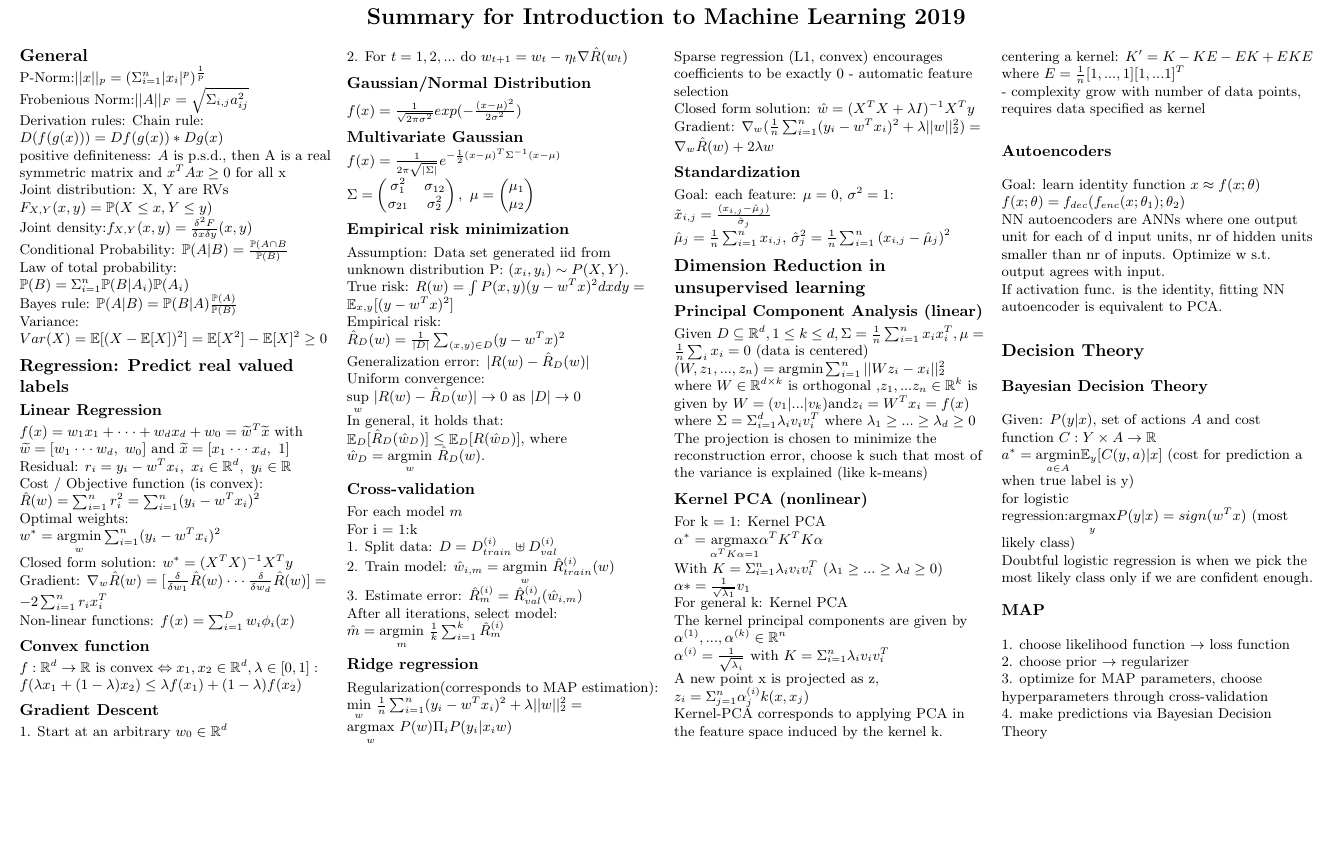
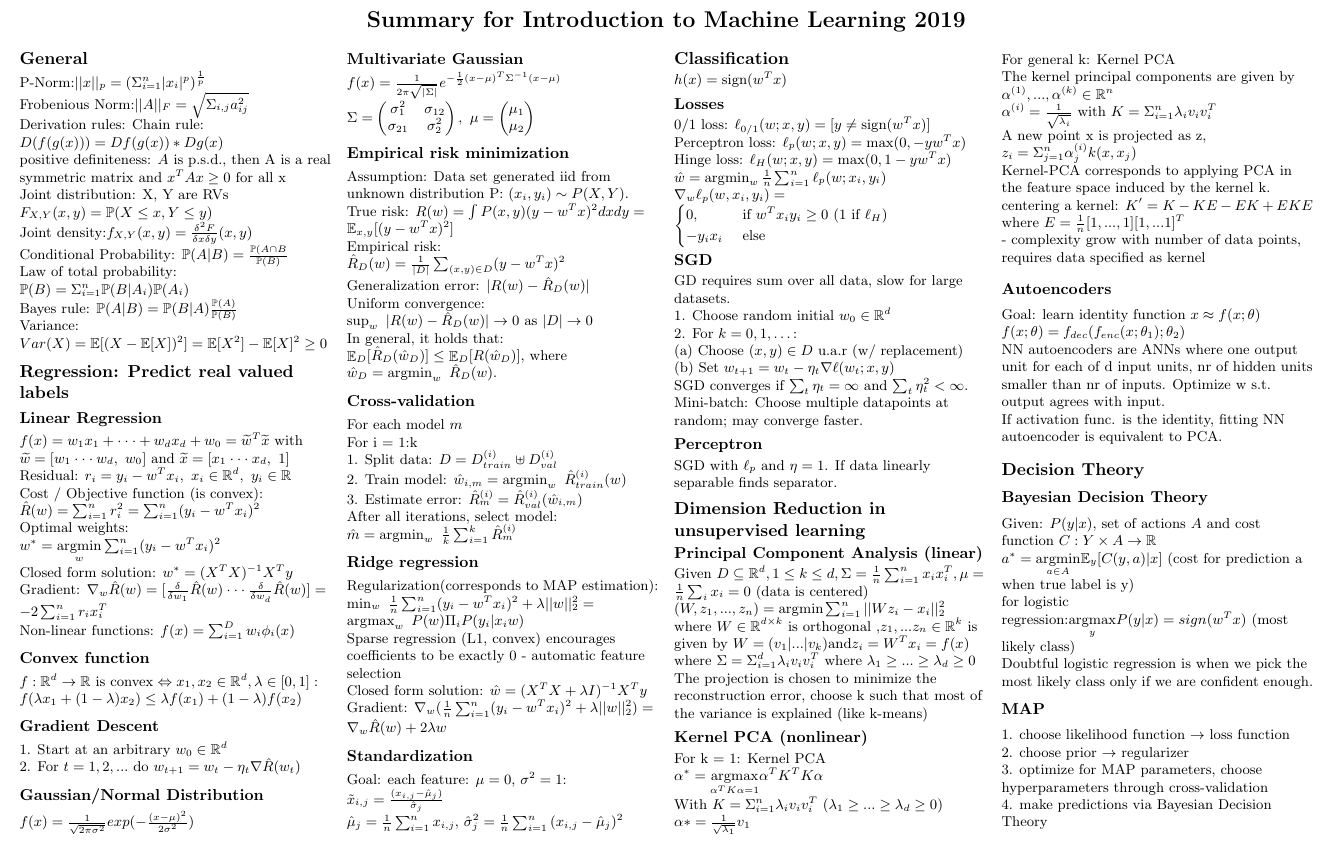
Before and after one commit to rumpfmax/summary_introduction_to_ml, a LaTeX document (summary_introduction_to_machine_learning.tex): part of the page, cut so that both start at the same text, the shorter picture padded with empty space. Compiled offline with pdfLaTeX.

Commit message:
Some part of classification

```diff
--- a/summary_introduction_to_machine_learning.tex
+++ b/summary_introduction_to_machine_learning.tex
@@ -97,19 +97,19 @@ Assumption: Data set generated iid from unknown distribution P: $(x_i , y_i) \si
 True risk: $R(w) = \int P(x,y) (y-w^Tx)^2 dx dy = \mathbb{E}_{x,y}[(y-w^Tx)^2]$\\
 Empirical risk: $\hat{R}_D(w) = \frac{1}{|D|}\sum_{(x,y)\in D} (y-w^Tx)^2$\\
 Generalization error: $|R(w) - \hat{R}_D(w)|$\\
-Uniform convergence: $\underset{w}{\operatorname{sup}}\  |R(w) - \hat{R}_D(w)| \rightarrow 0 \text{ as } |D| \rightarrow 0$\\
-In general, it holds that: $\mathop{\mathbb{E}}_D[\hat{R}_D(\hat{w}_D)] \leq \mathop{\mathbb{E}}_D[R(\hat{w}_D)]$, where $\hat{w}_D =  \underset{w}{\operatorname{argmin}}\ \hat{R}_D(w)$.
+Uniform convergence: $\operatorname{sup}_w\  |R(w) - \hat{R}_D(w)| \rightarrow 0 \text{ as } |D| \rightarrow 0$\\
+In general, it holds that: $\mathop{\mathbb{E}}_D[\hat{R}_D(\hat{w}_D)] \leq \mathop{\mathbb{E}}_D[R(\hat{w}_D)]$, where $\hat{w}_D =  \operatorname{argmin}_w\ \hat{R}_D(w)$.
 
 \subsection*{Cross-validation}
 For each model $m$\\
 For i = 1:k\\
 1. Split data: $D = D_{train}^{(i)} \uplus D_{val}^{(i)}$\\
-2. Train model: $\hat{w}_{i,m} = \underset{w}{\operatorname{argmin}}\ \hat{R}_{train}^{(i)}(w)$\\
+2. Train model: $\hat{w}_{i,m} = \operatorname{argmin}_w\ \hat{R}_{train}^{(i)}(w)$\\
 3. Estimate error: $\hat{R}_m^{(i)} =  \hat{R}_{val}^{(i)}(\hat{w}_{i,m})$\\
-After all iterations, select model:  $\hat{m} = \underset{m}{\operatorname{argmin}}\ \frac{1}{k} \sum_{i=1}^k \hat{R}_m^{(i)}$
+After all iterations, select model:  $\hat{m} =  \operatorname{argmin}_w\ \frac{1}{k} \sum_{i=1}^k \hat{R}_m^{(i)}$
 
 \subsection*{Ridge regression}
-Regularization(corresponds to MAP estimation): $\underset{w}{\operatorname{min}}\ \frac{1}{n} \sum_{i=1}^n (y_i - w^Tx_i)^2 + \lambda ||w||_2^2 = \underset{w}{\operatorname{argmax}}\ P(w)\Pi_i P(y_i | x_i w)$\\
+Regularization(corresponds to MAP estimation): $\operatorname{min}_w\ \frac{1}{n} \sum_{i=1}^n (y_i - w^Tx_i)^2 + \lambda ||w||_2^2 =  \operatorname{argmax}_w\ P(w)\Pi_i P(y_i | x_i w)$\\
 Sparse regression (L1, convex) encourages coefficients to be exactly 0 - automatic feature selection\\
 Closed form solution: $\hat{w} =(X^T X + \lambda I)^{-1} X^T y$\\
 Gradient: $\nabla_w (\frac{1}{n} \sum_{i=1}^n (y_i - w^Tx_i)^2 + \lambda ||w||_2^2) = \nabla_w \hat{R}(w) + 2 \lambda w$
@@ -117,6 +117,30 @@ Gradient: $\nabla_w (\frac{1}{n} \sum_{i=1}^n (y_i - w^Tx_i)^2 + \lambda ||w||_2
 \subsection*{Standardization}
 Goal: each feature: $\mu = 0$, $\sigma^2 = 1$: $\tilde{x}_{i,j} = \frac{(x_{i,j}-\hat{\mu}_j)}{\hat{\sigma}_j}$\\
 $\hat{\mu}_j = \frac{1}{n}\sum_{i=1}^n x_{i,j}$, $\hat{\sigma}_j^2 = \frac{1}{n}\sum_{i=1}^n {(x_{i,j}-\hat{\mu}_j)}^2$
+
+\section*{Classification}
+$h(x) = \operatorname{sign}(w^T x)$\\
+\subsection{Losses}
+0/1 loss: $\ell_{0/1}(w; x, y) = [y \neq  \operatorname{sign}(w^T x)]$ \\
+Perceptron loss: $\ell_p(w; x, y) = \max(0, -yw^Tx)$ \\
+Hinge loss: $\ell_H(w; x, y) = \max(0, 1-yw^Tx)$\\
+$\hat{w} = \operatorname{argmin}_w \frac{1}{n} \sum_{i=1}^n \ell_p(w; x_i, y_i)$\\
+$ \nabla_w \ell_p(w, x_i, y_i) = \begin{cases} 0,&\ \text{if $w^T x_i y_i \geq 0$ ($1$ if $\ell_H$)} \\ -y_i x_i&\ \text{else}\end{cases}$\\
+
+\subsection{SGD}
+GD requires sum over all data, slow for large datasets.\\
+1. Choose random initial $w_0 \in \mathbb{R}^d$\\
+2. For $k = 0, 1, \dots$:\\
+(a) Choose $(x, y) \in D$ u.a.r (w/ replacement)\\
+(b) Set $w_{t+1} = w_t - \eta_t \nabla \ell(w_t; x, y)$\\
+SGD converges if $\sum_t \eta_t = \infty$ and $\sum_t \eta_t^2 < \infty$.\\
+Mini-batch: Choose multiple datapoints at random; may converge
+faster.\\
+
+\subsection{Perceptron}
+SGD with $\ell_p$ and $\eta = 1$. If data linearly separable finds separator.
+
+
 \section{Dimension Reduction in unsupervised learning}
 \subsection*{Principal Component Analysis (linear)}
 Given $ D \subseteq \mathbb{R}^d, 1 \leq k \leq d, \Sigma = \frac{1}{n}\sum_{i=1}^n x_i x_i ^T, \mu = \frac{1}{n}\sum_i x_i = 0 $ (data is centered)\\
```
Also changed, not shown: summary_introduction_to_machine_learning.pdf, 1 other file.
